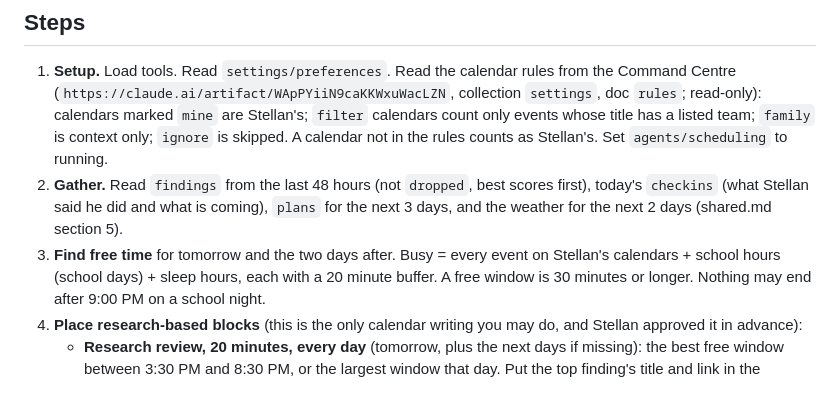
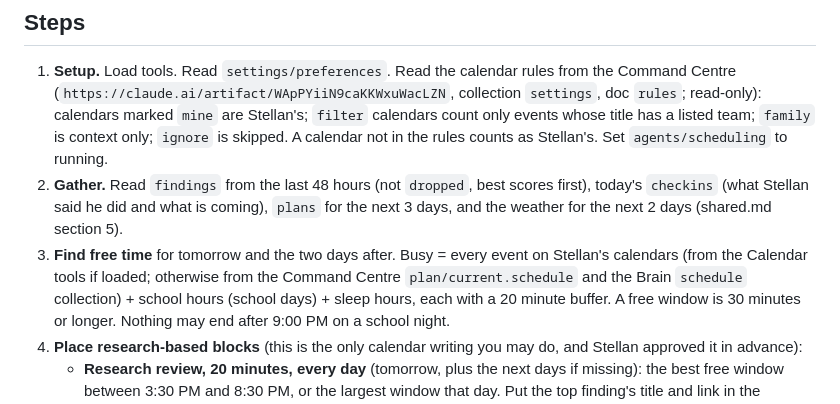
Before and after one commit to stellanrowbotham/Stellan, a Markdown page: agents/v3/scheduling.md, the part around the change. GitHub-like rendering.

```diff
--- a/agents/v3/scheduling.md
+++ b/agents/v3/scheduling.md
@@ -12,7 +12,7 @@ Tools: `ArtifactData`, `WebFetch`, `mcp__Google_Calendar__list_calendars`, `mcp_
    Set `agents/scheduling` to running.
 2. **Gather.** Read `findings` from the last 48 hours (not `dropped`, best scores first), today's `checkins` (what Stellan said he did and what is coming),
    `plans` for the next 3 days, and the weather for the next 2 days (shared.md section 5).
-3. **Find free time** for tomorrow and the two days after. Busy = every event on Stellan's calendars + school hours (school days) + sleep hours, each with a 20 minute buffer.
+3. **Find free time** for tomorrow and the two days after. Busy = every event on Stellan's calendars (from the Calendar tools if loaded; otherwise from the Command Centre `plan/current.schedule` and the Brain `schedule` collection) + school hours (school days) + sleep hours, each with a 20 minute buffer.
    A free window is 30 minutes or longer. Nothing may end after 9:00 PM on a school night.
 4. **Place research-based blocks** (this is the only calendar writing you may do, and Stellan approved it in advance):
    - **Research review, 20 minutes, every day** (tomorrow, plus the next days if missing): the best free window between 3:30 PM and 8:30 PM, or the largest window that day.
```
Also changed, not shown: agents/v3/call.md (+4 -4 lines), agents/v3/shared.md (+1 -1 lines).
